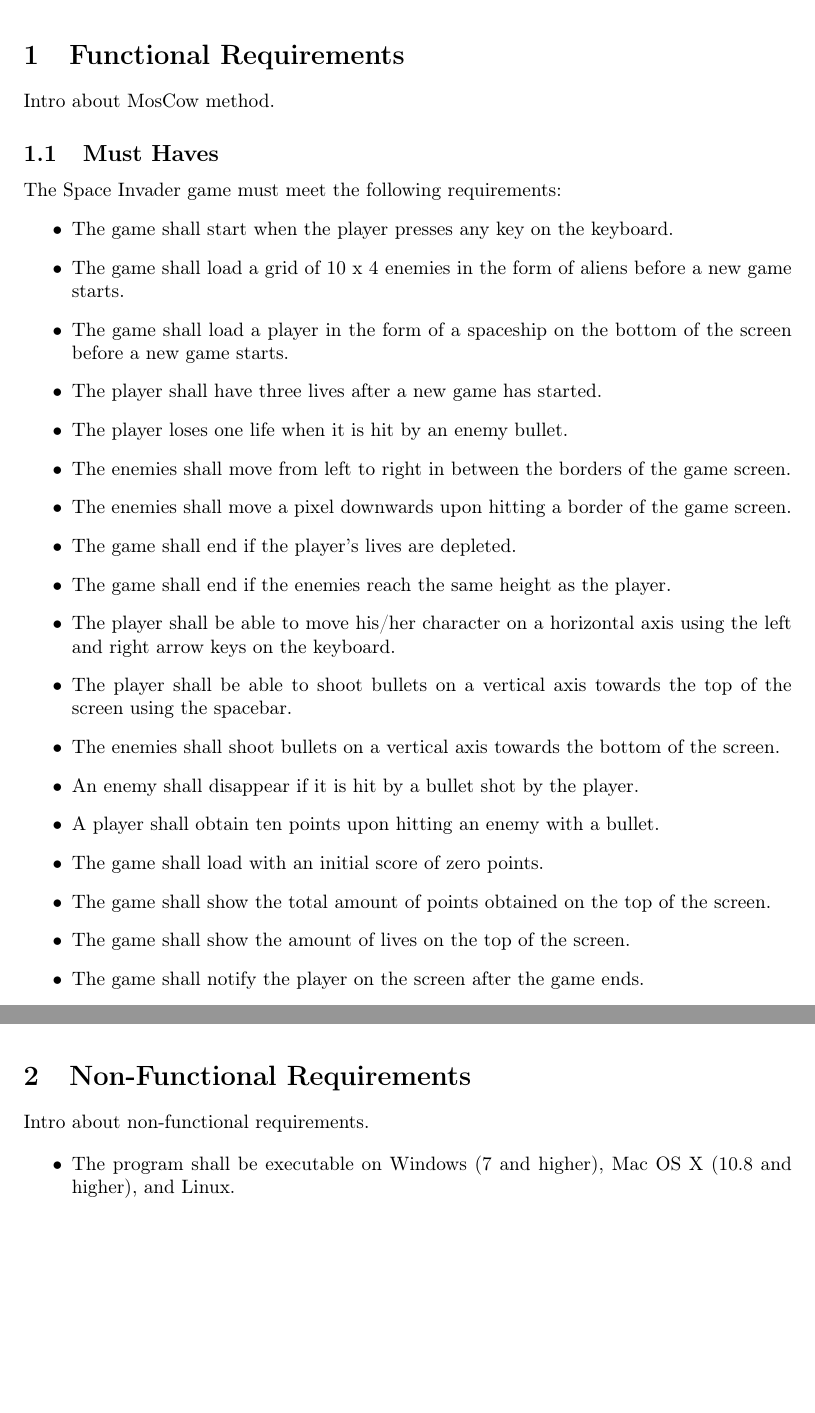
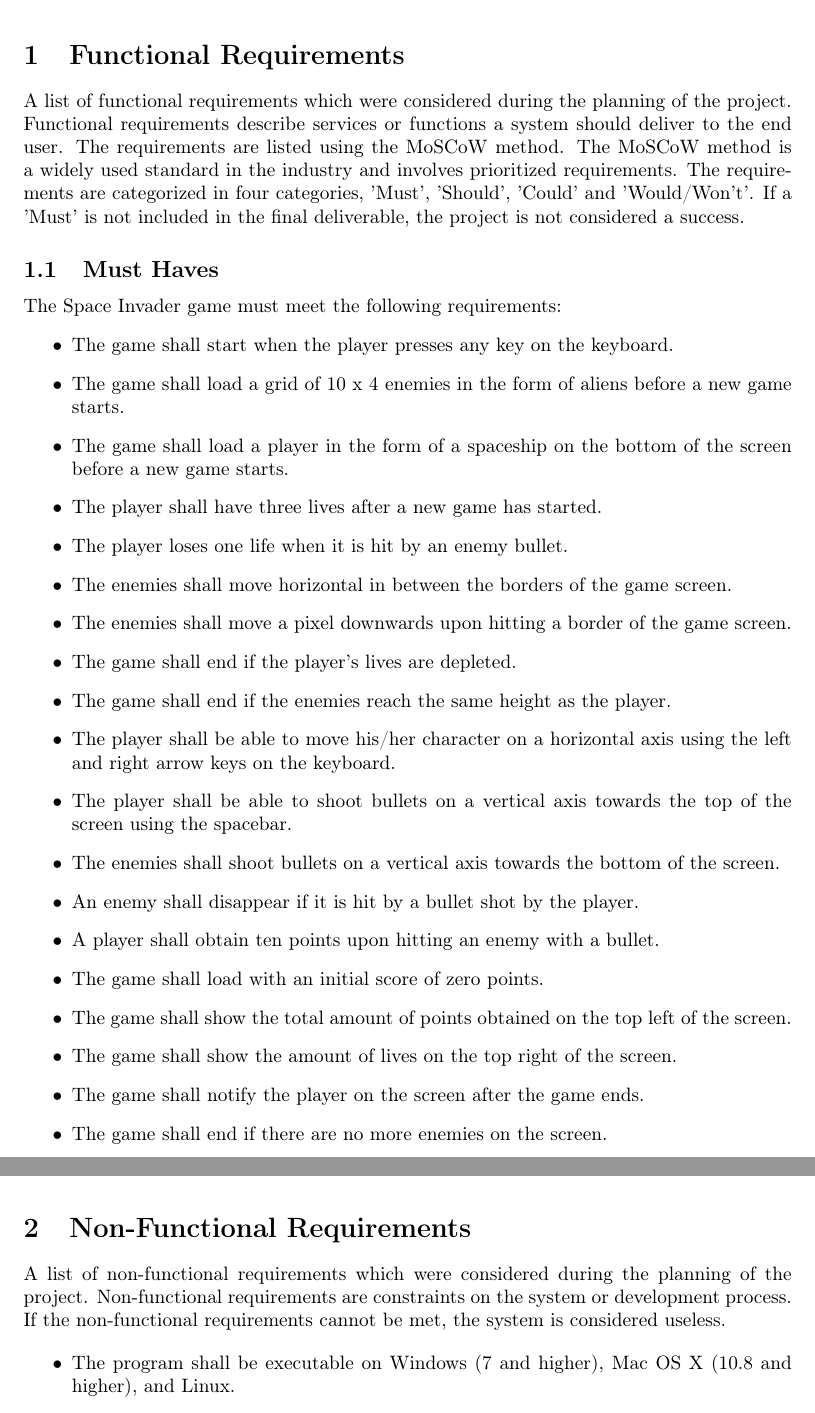
Before and after one commit to Kingdorian/TI2206-SEM-Group-22, a LaTeX document (deliverables/requirements/requirements.tex, which reads deliverables/requirements/functional.tex, deliverables/requirements/nonfunctional.tex): two parts of pages 3 and 5 of 5, joined at a grey line, cut so that both start at the same text, the shorter picture padded with empty space. Compiled offline with pdfLaTeX.

Commit message:
Added introductions to sections + minor changes Described MoSCow, Functional and Non-Functional requirements. Also made some changes based on my previous commits comments.

```diff
--- a/deliverables/requirements/functional.tex
+++ b/deliverables/requirements/functional.tex
@@ -1,6 +1,6 @@
 \section{Functional Requirements}
 
-Intro about MosCow method.
+A list of functional requirements which were considered during the planning of the project. Functional requirements describe services or functions a system should deliver to the end user. The requirements are listed using the MoSCoW method. The MoSCoW method is a widely used standard in the industry and involves prioritized requirements. The requirements are categorized in four categories, 'Must', 'Should', 'Could' and 'Would/Won't'. If a 'Must' is not included in the final deliverable, the project is not considered a success.
 
 \subsection{Must Haves}
 The Space Invader game must meet the following requirements:
@@ -10,7 +10,7 @@ The Space Invader game must meet the following requirements:
 	\item The game shall load a player in the form of a spaceship on the bottom of the screen before a new game starts.
 	\item The player shall have three lives after a new game has started.
 	\item The player loses one life when it is hit by an enemy bullet.
-	\item The enemies shall move from left to right in between the borders of the game screen.
+	\item The enemies shall move horizontal in between the borders of the game screen.
 	\item The enemies shall move a pixel downwards upon hitting a border of the game screen.
 	\item The game shall end if the player's lives are depleted.
 	\item The game shall end if the enemies reach the same height as the player.
@@ -20,9 +20,10 @@ The Space Invader game must meet the following requirements:
 	\item An enemy shall disappear if it is hit by a bullet shot by the player.
 	\item A player shall obtain ten points upon hitting an enemy with a bullet.
 	\item The game shall load with an initial score of zero points.
-	\item The game shall show the total amount of points obtained on the top of the screen.
-	\item The game shall show the amount of lives on the top of the screen.
+	\item The game shall show the total amount of points obtained on the top left of the screen.
+	\item The game shall show the amount of lives on the top right of the screen.
 	\item The game shall notify the player on the screen after the game ends.
+	\item The game shall end if there are no more enemies on the screen.
 \end{itemize}
 
 \subsection{Should Haves}
--- a/deliverables/requirements/nonfunctional.tex
+++ b/deliverables/requirements/nonfunctional.tex
@@ -1,6 +1,6 @@
 \section{Non-Functional Requirements}
 
-Intro about non-functional requirements.
+A list of non-functional requirements which were considered during the planning of the project. Non-functional requirements are constraints on the system or development process. If the non-functional requirements cannot be met, the system is considered useless.
 
 \begin{itemize}
 	\item The program shall be executable on Windows (7 and higher), Mac OS X (10.8 and higher), and Linux.
```
Also changed, not shown: deliverables/requirements/functional.tex (4 more changed lines).
